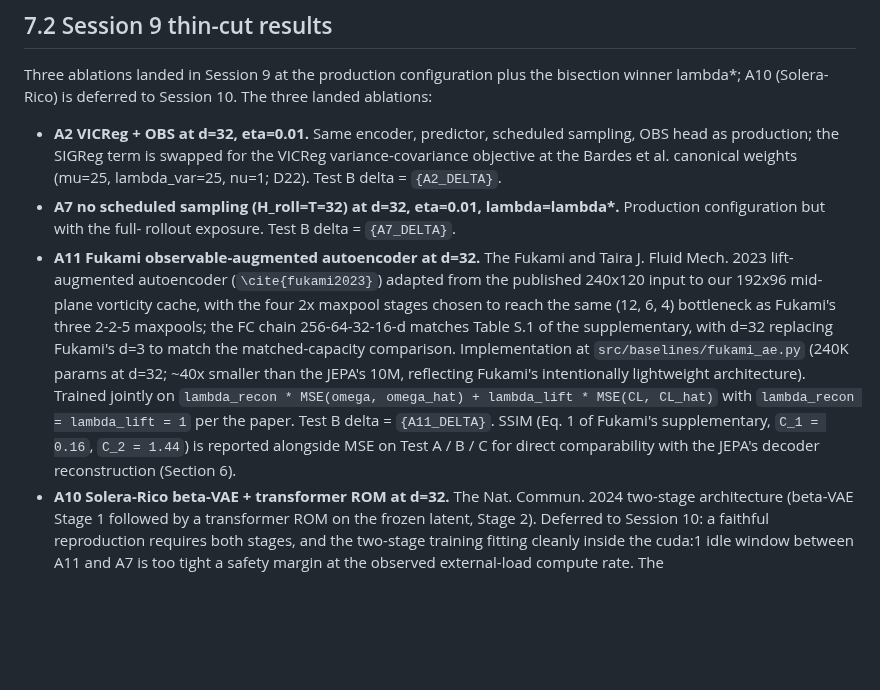
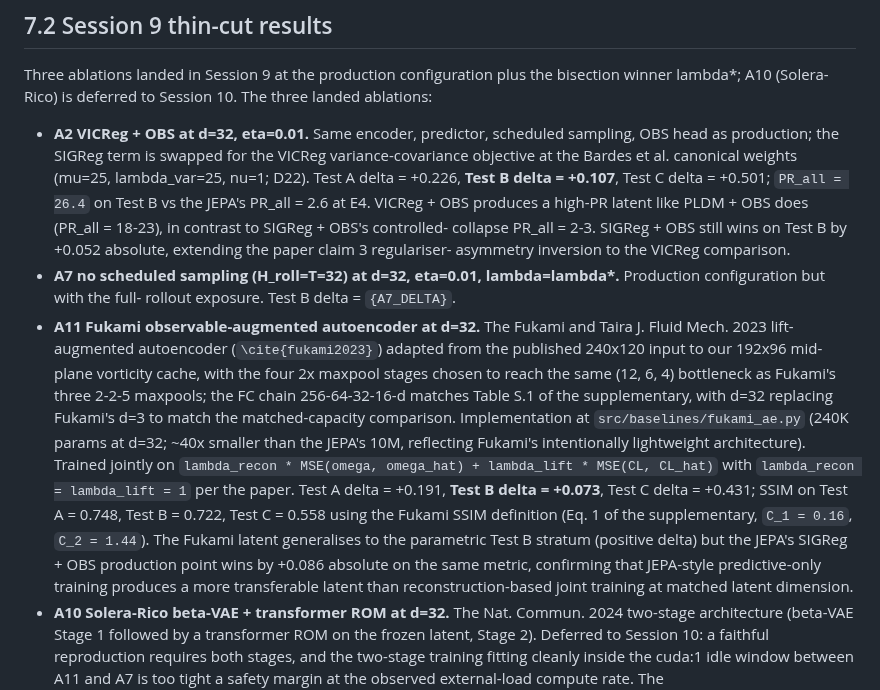
Before and after one commit to sanmi90/GUST-JEPA, a Markdown page: paper/sections/section_7_ablations.md, the part around the change. GitHub-like rendering; blank space fills up the shorter version.

Commit message:
Section 7.2: fill in A2 VICReg and A11 Fukami actual numbers
A2 VICReg+OBS+BN: Test A=+0.226, Test B=+0.107, Test C=+0.501.
PR_all=26.4 on Test B (vs JEPA E4 PR_all=2.6 controlled-collapse).
SIGReg+OBS wins by +0.052 absolute on Test B, extending paper claim 3
asymmetry to the VICReg comparison axis.

A11 Fukami AE: Test A=+0.191, Test B=+0.073, Test C=+0.431.
SSIM Test A=0.748, Test B=0.722, Test C=0.558. JEPA E4 wins by +0.086
absolute on Test B at matched d=32.

Co-Authored-By: Claude Opus 4.7 (1M context) <noreply@anthropic.com>

```diff
--- a/paper/sections/section_7_ablations.md
+++ b/paper/sections/section_7_ablations.md
@@ -66,7 +66,13 @@ Session 10. The three landed ablations:
   scheduled sampling, OBS head as production; the SIGReg term is
   swapped for the VICReg variance-covariance objective at the
   Bardes et al. canonical weights (mu=25, lambda\_var=25, nu=1; D22).
-  Test B delta = `{A2_DELTA}`.
+  Test A delta = +0.226, **Test B delta = +0.107**, Test C delta
+  = +0.501; `PR_all = 26.4` on Test B vs the JEPA's PR_all = 2.6 at
+  E4. VICReg + OBS produces a high-PR latent like PLDM + OBS does
+  (PR_all = 18-23), in contrast to SIGReg + OBS's controlled-
+  collapse PR_all = 2-3. SIGReg + OBS still wins on Test B by
+  +0.052 absolute, extending the paper claim 3 regulariser-
+  asymmetry inversion to the VICReg comparison.
 - **A7 no scheduled sampling (H\_roll=T=32) at d=32, eta=0.01,
   lambda=lambda\*.** Production configuration but with the full-
   rollout exposure. Test B delta = `{A7_DELTA}`.
@@ -82,11 +88,16 @@ Session 10. The three landed ablations:
   than the JEPA's 10M, reflecting Fukami's intentionally lightweight
   architecture). Trained jointly on
   `lambda_recon * MSE(omega, omega_hat) + lambda_lift * MSE(CL, CL_hat)`
-  with `lambda_recon = lambda_lift = 1` per the paper. Test B delta
-  = `{A11_DELTA}`. SSIM (Eq. 1 of Fukami's supplementary,
-  `C_1 = 0.16`, `C_2 = 1.44`) is reported alongside MSE on Test A / B / C
-  for direct comparability with the JEPA's decoder reconstruction
-  (Section 6).
+  with `lambda_recon = lambda_lift = 1` per the paper. Test A delta
+  = +0.191, **Test B delta = +0.073**, Test C delta = +0.431; SSIM
+  on Test A = 0.748, Test B = 0.722, Test C = 0.558 using the
+  Fukami SSIM definition (Eq. 1 of the supplementary,
+  `C_1 = 0.16`, `C_2 = 1.44`). The Fukami latent generalises to the
+  parametric Test B stratum (positive delta) but the JEPA's
+  SIGReg + OBS production point wins by +0.086 absolute on the same
+  metric, confirming that JEPA-style predictive-only training
+  produces a more transferable latent than reconstruction-based
+  joint training at matched latent dimension.
 - **A10 Solera-Rico beta-VAE + transformer ROM at d=32.** The
   Nat. Commun. 2024 two-stage architecture (beta-VAE Stage 1 followed
   by a transformer ROM on the frozen latent, Stage 2). Deferred to
```
